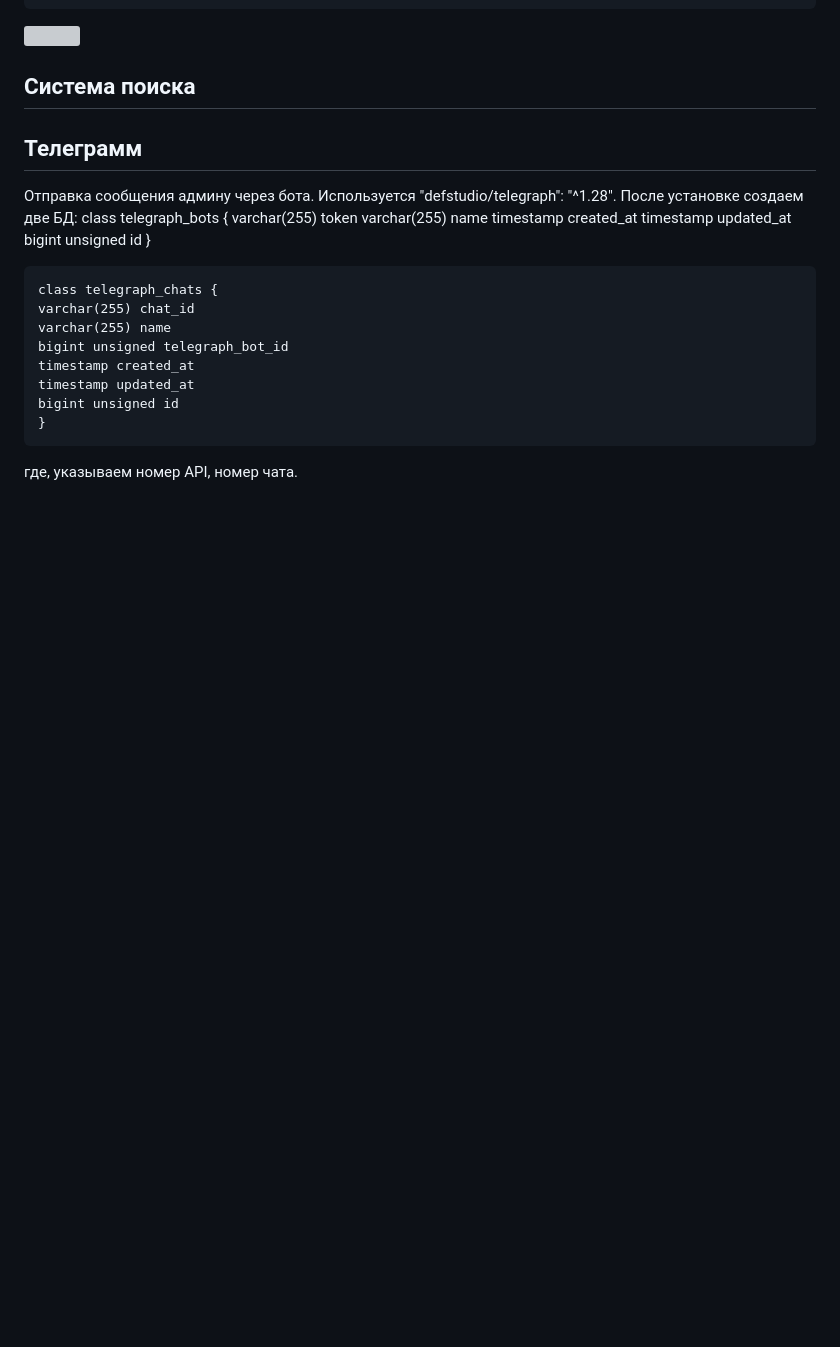
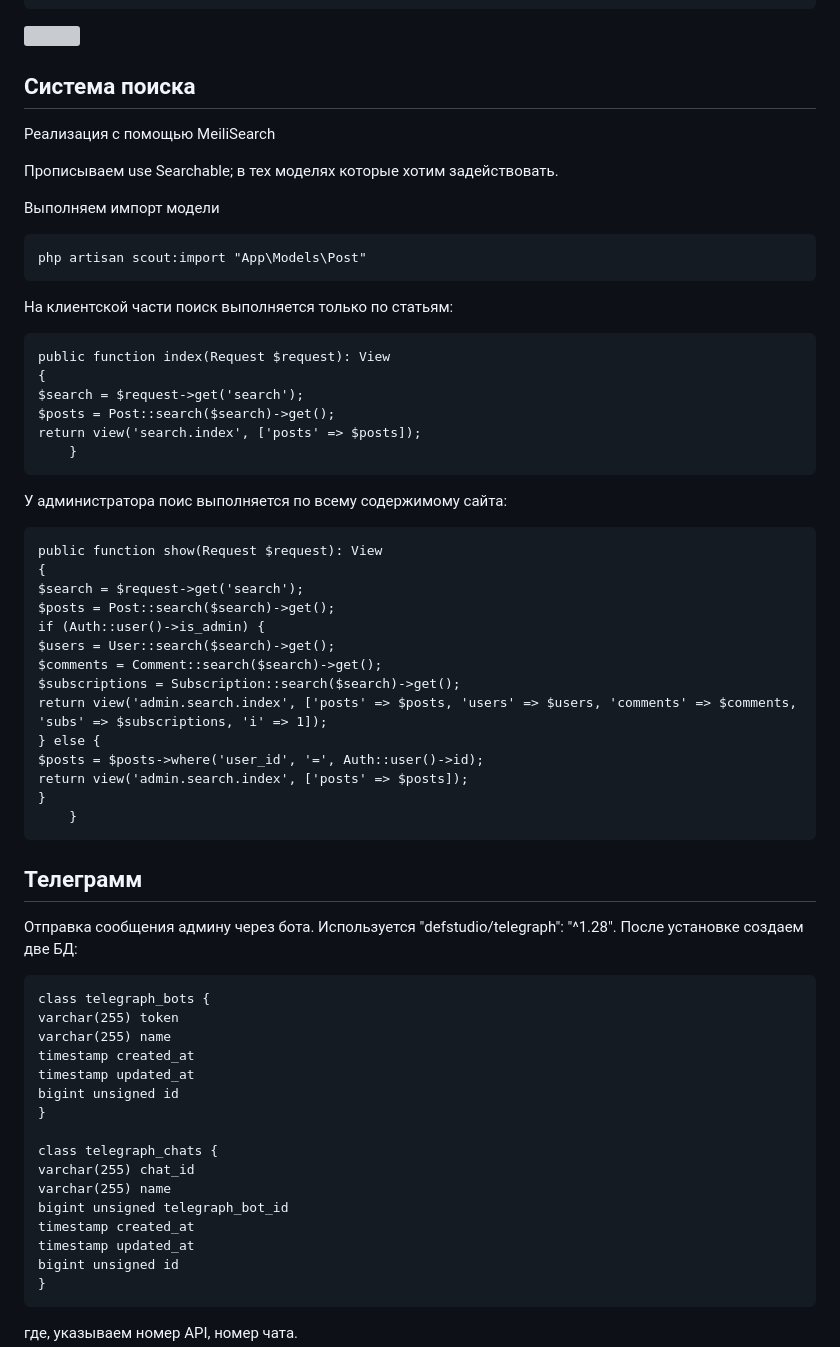
Before and after one commit to go280286sai/laravel_blog, a Markdown page: README.md, the part around the change. GitHub-like rendering; blank space fills up the shorter version; grey boxes are pictures that could not be loaded.

Commit message:
add read search

```diff
--- a/README.md
+++ b/README.md
@@ -298,11 +298,44 @@ Route::get('/verify/{token}', '\App\Http\Controllers\SubsController@verify');
 
 ![](./storage/read/sub_2.png)
 ## Система поиска
+Реализация с помощью MeiliSearch
+
+Прописываем use Searchable; в тех моделях которые хотим задействовать.
+
+Выполняем импорт модели
+
+    php artisan scout:import "App\Models\Post"
+
+На клиентской части поиск выполняется только по статьям:
+
+    public function index(Request $request): View
+    {
+    $search = $request->get('search');
+    $posts = Post::search($search)->get();
+    return view('search.index', ['posts' => $posts]);
+        }
+
+У администратора поис выполняется по всему содержимому сайта:
+
+    public function show(Request $request): View
+    {
+    $search = $request->get('search');
+    $posts = Post::search($search)->get();
+    if (Auth::user()->is_admin) {
+    $users = User::search($search)->get();
+    $comments = Comment::search($search)->get();
+    $subscriptions = Subscription::search($search)->get();
+    return view('admin.search.index', ['posts' => $posts, 'users' => $users, 'comments' => $comments, 'subs' => $subscriptions, 'i' => 1]);
+    } else {
+    $posts = $posts->where('user_id', '=', Auth::user()->id);
+    return view('admin.search.index', ['posts' => $posts]);
+    }
+        }
 
 ## Телеграмм
-
 Отправка сообщения админу через бота.
 Используется "defstudio/telegraph": "^1.28". После установке создаем две БД:
+
     class telegraph_bots {
     varchar(255) token
     varchar(255) name
```
